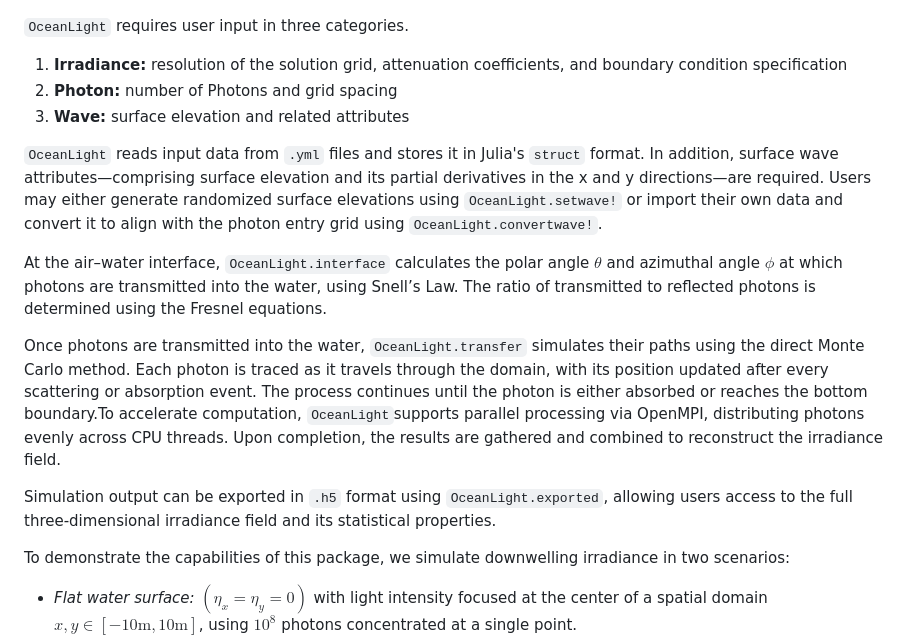
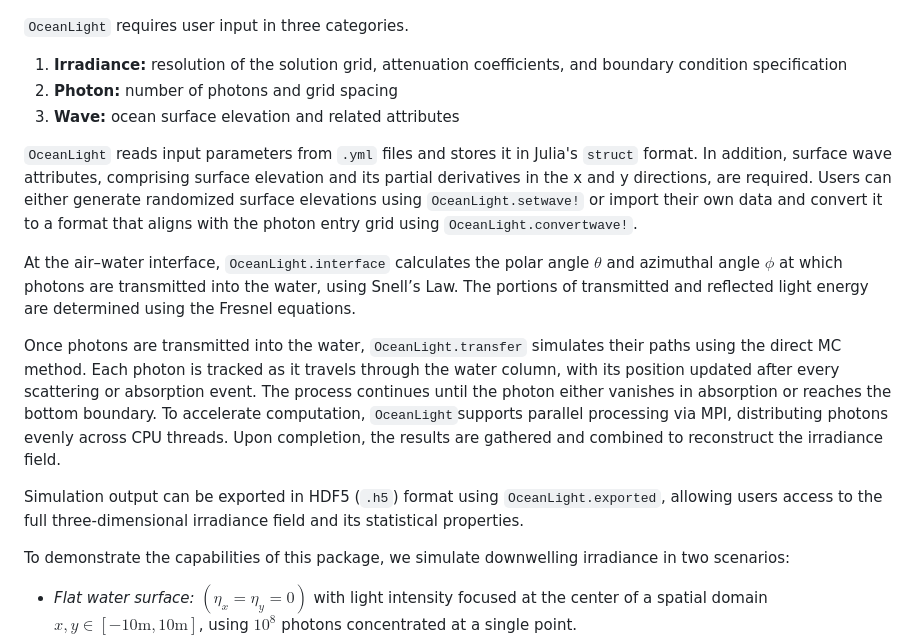
Before and after one commit to haoboatlab/OceanLight.jl, a Markdown page: joss/paper.md, the part around the change printed below. GitHub-like rendering.

Commit message:
Update paper.md
Update descriptive main features

```diff
--- a/joss/paper.md
+++ b/joss/paper.md
@@ -44,16 +44,16 @@ The main features of ‘OceanLight’ are illustrated in figure 2.
 `OceanLight` requires user input in three categories.
 
 1. **Irradiance:** resolution of the solution grid, attenuation coefficients, and boundary condition specification
-2. **Photon:** number of Photons and grid spacing
-3. **Wave:** surface elevation and related attributes
+2. **Photon:** number of photons and grid spacing
+3. **Wave:** ocean surface elevation and related attributes
 
-`OceanLight` reads input data from `.yml` files and stores it in Julia's `struct` format. In addition, surface wave attributes—comprising surface elevation and its partial derivatives in the x and y directions—are required.  Users may either generate randomized surface elevations using `OceanLight.setwave!` or import their own data and convert it to align with the photon entry grid using `OceanLight.convertwave!`.
+`OceanLight` reads input parameters from `.yml` files and stores it in Julia's `struct` format. In addition, surface wave attributes, comprising surface elevation and its partial derivatives in the x and y directions, are required.  Users can either generate randomized surface elevations using `OceanLight.setwave!` or import their own data and convert it to a format that aligns with the photon entry grid using `OceanLight.convertwave!`.
 
-At the air–water interface, `OceanLight.interface` calculates the polar angle $\theta$ and azimuthal angle $\phi$ at which photons are transmitted into the water, using Snell’s Law. The ratio of transmitted to reflected photons is determined using the Fresnel equations.
+At the air–water interface, `OceanLight.interface` calculates the polar angle $\theta$ and azimuthal angle $\phi$ at which photons are transmitted into the water, using Snell’s Law. The portions of transmitted and reflected light energy are determined using the Fresnel equations.
 
-Once photons are transmitted into the water, `OceanLight.transfer` simulates their paths using the direct Monte Carlo method. Each photon is traced as it travels through the domain, with its position updated after every scattering or absorption event. The process continues until the photon is either absorbed or reaches the bottom boundary.To accelerate computation, `OceanLight`supports parallel processing via OpenMPI, distributing photons evenly across CPU threads. Upon completion, the results are gathered and combined to reconstruct the irradiance field.
+Once photons are transmitted into the water, `OceanLight.transfer` simulates their paths using the direct MC method. Each photon is tracked as it travels through the water column, with its position updated after every scattering or absorption event. The process continues until the photon either vanishes in absorption or reaches the bottom boundary. To accelerate computation, `OceanLight`supports parallel processing via MPI, distributing photons evenly across CPU threads. Upon completion, the results are gathered and combined to reconstruct the irradiance field.
 
-Simulation output can be exported in `.h5` format using `OceanLight.exported`, allowing users access to the full three-dimensional irradiance field and its statistical properties.
+Simulation output can be exported in HDF5 (`.h5`) format using `OceanLight.exported`, allowing users access to the full three-dimensional irradiance field and its statistical properties.
 
 To demonstrate the capabilities of this package, we simulate downwelling irradiance in two scenarios:
 
```
Also changed, not shown: other parts of joss/paper.md (+1 -1 lines).
